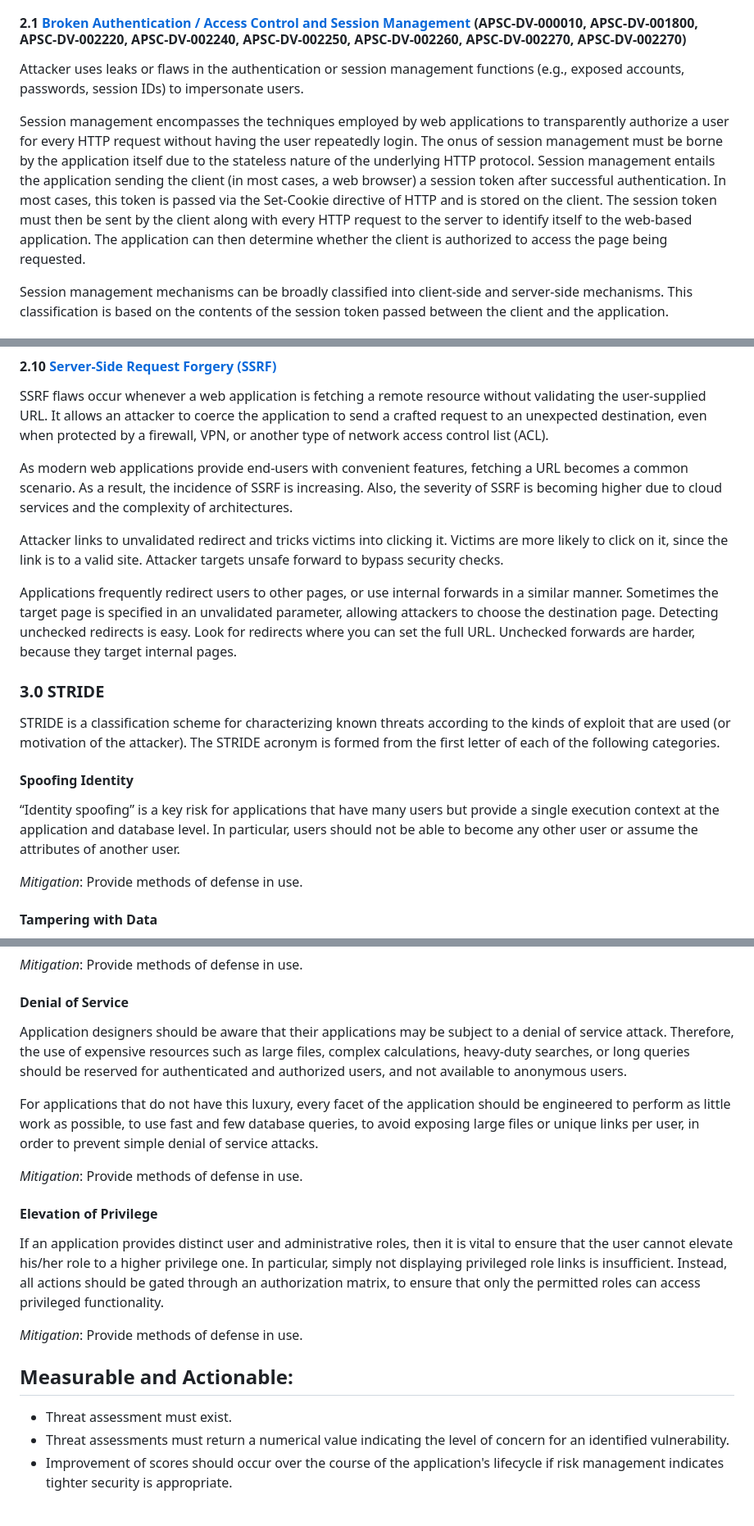
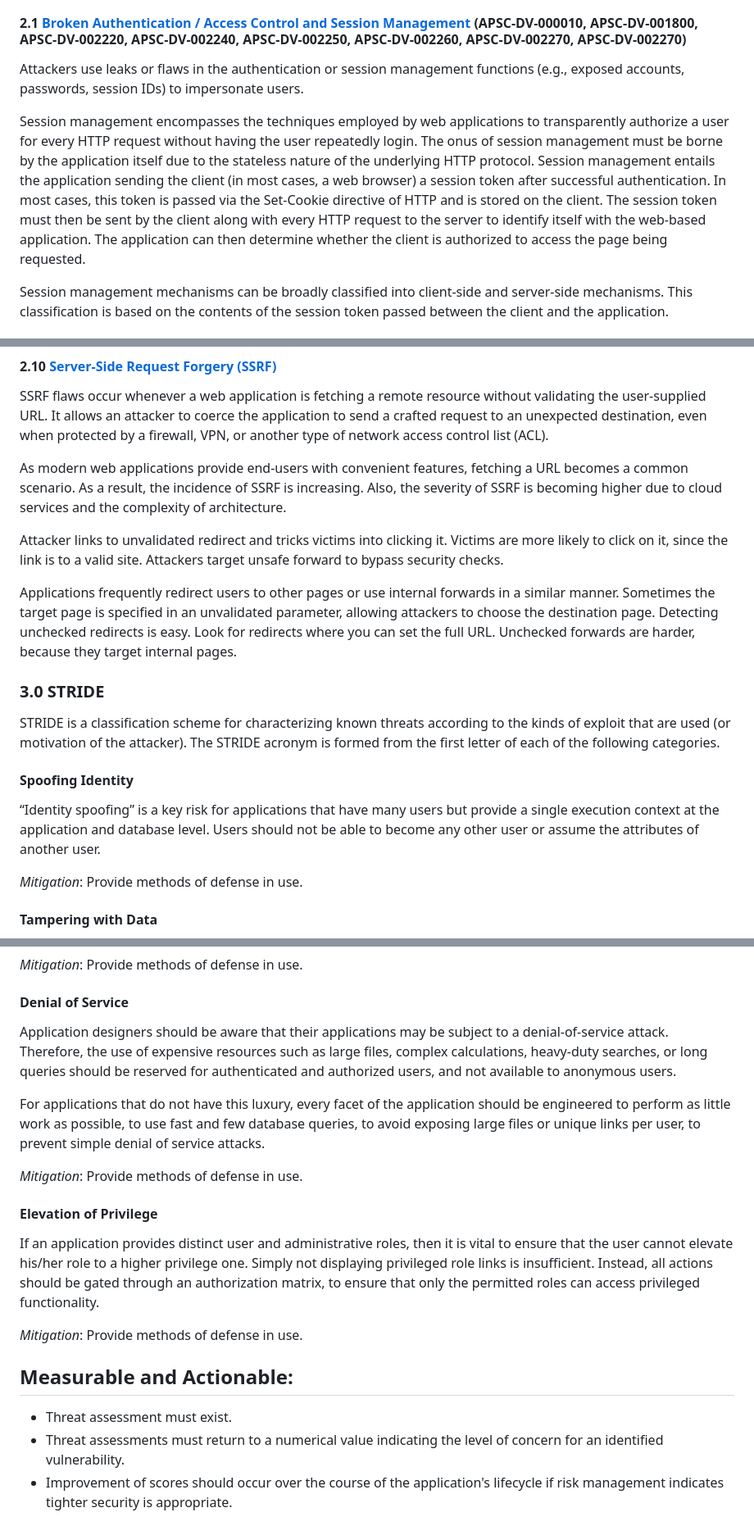
Before and after one commit to christophergarthwood/appdevstig_docs, a Markdown page: Template_011_ThreatAssessment.md, 3 parts joined by grey strips. Shown at 82% size. GitHub-like rendering.

```diff
--- a/Template_011_ThreatAssessment.md
+++ b/Template_011_ThreatAssessment.md
@@ -73,9 +73,9 @@ The following are explanations of OWASP and potential mitigations with examples
 
 #### 2.1 [Broken Authentication / Access Control and Session Management](http://owasp.org/Top10/A03_2021-Injection/)  (APSC-DV-000010, APSC-DV-001800, APSC-DV-002220, APSC-DV-002240, APSC-DV-002250, APSC-DV-002260, APSC-DV-002270, APSC-DV-002270)
 
-Attacker uses leaks or flaws in the authentication or session management functions (e.g., exposed accounts, passwords, session IDs) to impersonate users.
+Attackers use leaks or flaws in the authentication or session management functions (e.g., exposed accounts, passwords, session IDs) to impersonate users.
 
-Session management encompasses the techniques employed by web applications to transparently authorize a user for every HTTP request without having the user repeatedly login. The onus of session management must be borne by the application itself due to the stateless nature of the underlying HTTP protocol. Session management entails the application sending the client (in most cases, a web browser) a session token after successful authentication. In most cases, this token is passed via the Set-Cookie directive of HTTP and is stored on the client. The session token must then be sent by the client along with every HTTP request to the server to identify itself to the web-based application. The application can then determine whether the client is authorized to access the page being requested.
+Session management encompasses the techniques employed by web applications to transparently authorize a user for every HTTP request without having the user repeatedly login. The onus of session management must be borne by the application itself due to the stateless nature of the underlying HTTP protocol. Session management entails the application sending the client (in most cases, a web browser) a session token after successful authentication. In most cases, this token is passed via the Set-Cookie directive of HTTP and is stored on the client. The session token must then be sent by the client along with every HTTP request to the server to identify itself with the web-based application. The application can then determine whether the client is authorized to access the page being requested.
 
 Session management mechanisms can be broadly classified into client-side and server-side mechanisms. This classification is based on the contents of the session token passed between the client and the application.
 
@@ -213,11 +212,11 @@ You are vulnerable to injections or attacks on the logging or monitoring systems
 
 SSRF flaws occur whenever a web application is fetching a remote resource without validating the user-supplied URL. It allows an attacker to coerce the application to send a crafted request to an unexpected destination, even when protected by a firewall, VPN, or another type of network access control list (ACL).
 
-As modern web applications provide end-users with convenient features, fetching a URL becomes a common scenario. As a result, the incidence of SSRF is increasing. Also, the severity of SSRF is becoming higher due to cloud services and the complexity of architectures.
+As modern web applications provide end-users with convenient features, fetching a URL becomes a common scenario. As a result, the incidence of SSRF is increasing. Also, the severity of SSRF is becoming higher due to cloud services and the complexity of architecture.
 
-Attacker links to unvalidated redirect and tricks victims into clicking it. Victims are more likely to click on it, since the link is to a valid site. Attacker targets unsafe forward to bypass security checks.
+Attacker links to unvalidated redirect and tricks victims into clicking it. Victims are more likely to click on it, since the link is to a valid site. Attackers target unsafe forward to bypass security checks.
 
-Applications frequently redirect users to other pages, or use internal forwards in a similar manner. Sometimes the target page is specified in an unvalidated parameter, allowing attackers to choose the destination page.  Detecting unchecked redirects is easy. Look for redirects where you can set the full URL. Unchecked forwards are harder, because they target internal pages.
+Applications frequently redirect users to other pages or use internal forwards in a similar manner. Sometimes the target page is specified in an unvalidated parameter, allowing attackers to choose the destination page.  Detecting unchecked redirects is easy. Look for redirects where you can set the full URL. Unchecked forwards are harder, because they target internal pages.
 
 ### 3.0 STRIDE
 
@@ -225,7 +224,7 @@ STRIDE is a classification scheme for characterizing known threats according to
 
 #### Spoofing Identity
 
-“Identity spoofing” is a key risk for applications that have many users but provide a single execution context at the application and database level. In particular, users should not be able to become any other user or assume the attributes of another user.
+“Identity spoofing” is a key risk for applications that have many users but provide a single execution context at the application and database level. Users should not be able to become any other user or assume the attributes of another user.
 
 *Mitigation*: Provide methods of defense in use.
 
@@ -251,22 +250,22 @@ Such storage should not be relied on to secure sensitive information or to provi
 
 #### Denial of Service
 
-Application designers should be aware that their applications may be subject to a denial of service attack. Therefore, the use of expensive resources such as large files, complex calculations, heavy-duty searches, or long queries should be reserved for authenticated and authorized users, and not available to anonymous users.
+Application designers should be aware that their applications may be subject to a denial-of-service attack. Therefore, the use of expensive resources such as large files, complex calculations, heavy-duty searches, or long queries should be reserved for authenticated and authorized users, and not available to anonymous users.
 
-For applications that do not have this luxury, every facet of the application should be engineered to perform as little work as possible, to use fast and few database queries, to avoid exposing large files or unique links per user, in order to prevent simple denial of service attacks.
+For applications that do not have this luxury, every facet of the application should be engineered to perform as little work as possible, to use fast and few database queries, to avoid exposing large files or unique links per user, to prevent simple denial of service attacks.
 
 *Mitigation*: Provide methods of defense in use.
 
 #### Elevation of Privilege
 
-If an application provides distinct user and administrative roles, then it is vital to ensure that the user cannot elevate his/her role to a higher privilege one. In particular, simply not displaying privileged role links is insufficient. Instead, all actions should be gated through an authorization matrix, to ensure that only the permitted roles can access privileged functionality.
+If an application provides distinct user and administrative roles, then it is vital to ensure that the user cannot elevate his/her role to a higher privilege one. Simply not displaying privileged role links is insufficient. Instead, all actions should be gated through an authorization matrix, to ensure that only the permitted roles can access privileged functionality.
 
 *Mitigation*: Provide methods of defense in use.
 
 ## Measurable and Actionable:
 
 + Threat assessment must exist.
-+ Threat assessments must return a numerical value indicating the level of concern for an identified vulnerability.
++ Threat assessments must return to a numerical value indicating the level of concern for an identified vulnerability.
 + Improvement of scores should occur over the course of the application's lifecycle if risk management indicates tighter security is appropriate.
 
 ## Purpose:
```
Also changed, not shown: other parts of Template_011_ThreatAssessment.md (+49 -62 lines), Template_012_LoggingStandard.md (+16 -16 lines).
